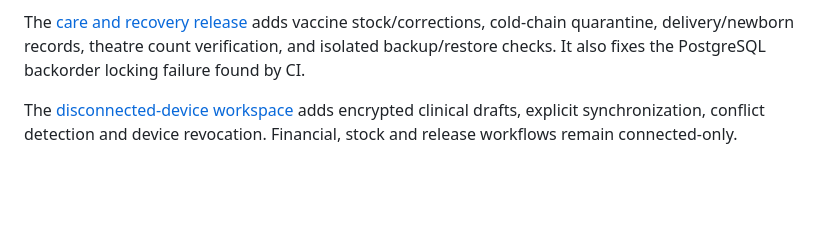
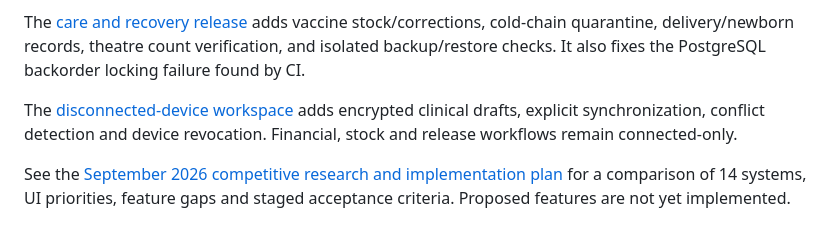
Before and after one commit to birleopold/Clinic-hospital-management-system, a Markdown page: README.md, the part around the change. GitHub-like rendering; blank space fills up the shorter version.

Commit message:
Document competitive research, UI direction and phased implementation plan

```diff
--- a/README.md
+++ b/README.md
@@ -170,3 +170,5 @@ The [specialty workflow release](docs/SPECIALTY_WORKFLOWS.md) adds theatre sched
 The [care and recovery release](docs/CARE_AND_RECOVERY_RELEASE.md) adds vaccine stock/corrections, cold-chain quarantine, delivery/newborn records, theatre count verification, and isolated backup/restore checks. It also fixes the PostgreSQL backorder locking failure found by CI.
 
 The [disconnected-device workspace](docs/OFFLINE_DRAFTS.md) adds encrypted clinical drafts, explicit synchronization, conflict detection and device revocation. Financial, stock and release workflows remain connected-only.
+
+See the [September 2026 competitive research and implementation plan](docs/COMPETITIVE_RESEARCH_AND_PLAN_2026-09.md) for a comparison of 14 systems, UI priorities, feature gaps and staged acceptance criteria. Proposed features are not yet implemented.
```
Also changed, not shown: docs/COMPETITIVE_RESEARCH_AND_PLAN_2026-09.md (added, +177 -0 lines).
